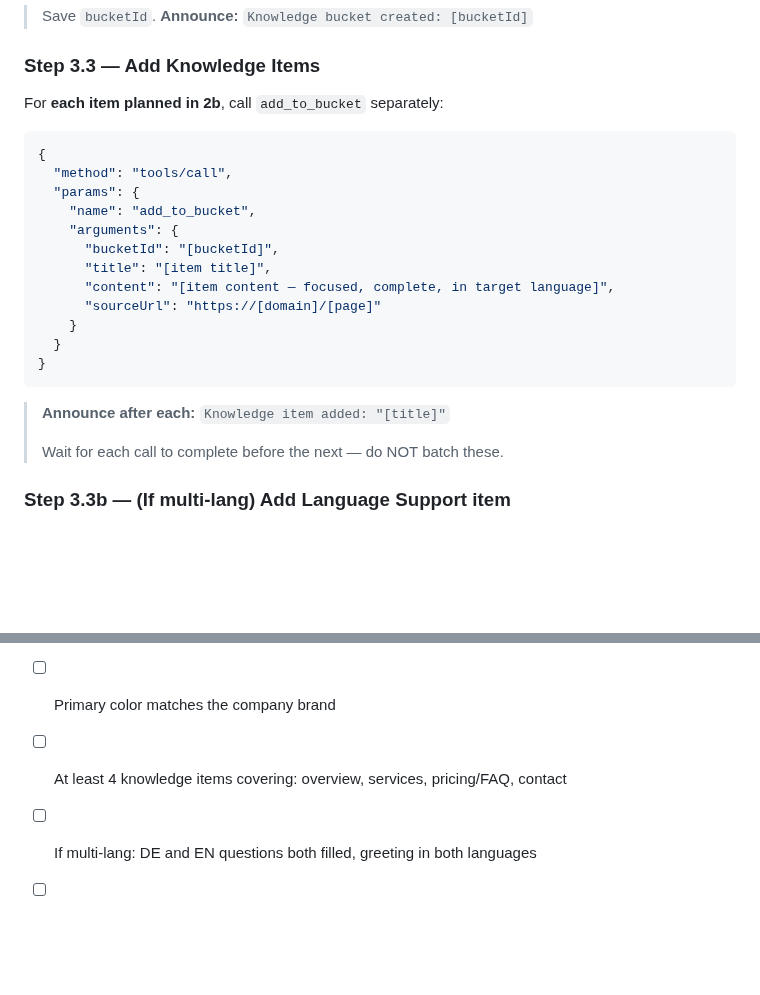
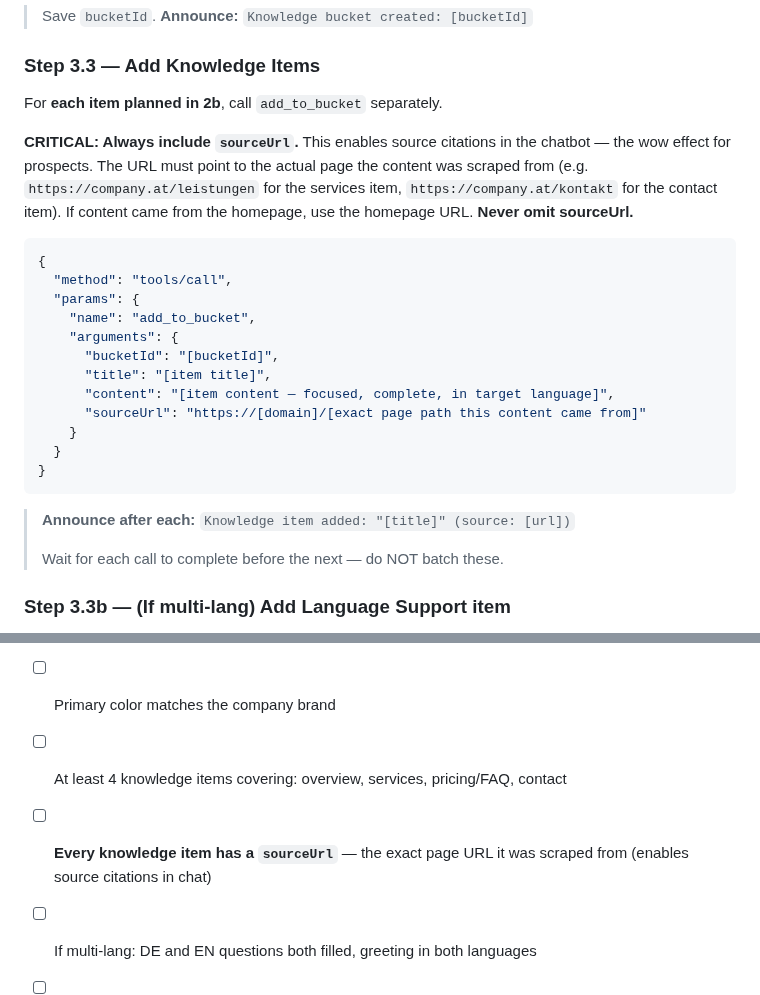
Before and after one commit to psquared-development/psquared-skills, a Markdown page: skills/inboxmate-demo/SKILL.md, 2 parts joined by grey strips. GitHub-like rendering; blank space fills up the shorter version.

Commit message:
fix: emphasize sourceUrl as CRITICAL in knowledge items — enables source citations in chat

````diff
--- a/skills/inboxmate-demo/SKILL.md
+++ b/skills/inboxmate-demo/SKILL.md
@@ -341,7 +341,9 @@ Use **individual MCP tools** — do NOT use `quick_setup_demo` for the full pipe
 
 ### Step 3.3 — Add Knowledge Items
 
-For **each item planned in 2b**, call `add_to_bucket` separately:
+For **each item planned in 2b**, call `add_to_bucket` separately.
+
+**CRITICAL: Always include `sourceUrl`.** This enables source citations in the chatbot — the wow effect for prospects. The URL must point to the actual page the content was scraped from (e.g. `https://company.at/leistungen` for the services item, `https://company.at/kontakt` for the contact item). If content came from the homepage, use the homepage URL. **Never omit sourceUrl.**
 
 ```json
 {
@@ -352,13 +354,13 @@ For **each item planned in 2b**, call `add_to_bucket` separately:
       "bucketId": "[bucketId]",
       "title": "[item title]",
       "content": "[item content — focused, complete, in target language]",
-      "sourceUrl": "https://[domain]/[page]"
+      "sourceUrl": "https://[domain]/[exact page path this content came from]"
     }
   }
 }
 ```
 
-> **Announce after each:** `Knowledge item added: "[title]"`
+> **Announce after each:** `Knowledge item added: "[title]" (source: [url])`
 >
 > Wait for each call to complete before the next — do NOT batch these.
 
@@ -542,6 +544,7 @@ Run through this checklist mentally before Phase 5:
 - [ ] Quick questions would make a real prospect click them
 - [ ] Primary color matches the company brand
 - [ ] At least 4 knowledge items covering: overview, services, pricing/FAQ, contact
+- [ ] **Every knowledge item has a `sourceUrl`** — the exact page URL it was scraped from (enables source citations in chat)
 - [ ] If multi-lang: DE and EN questions both filled, greeting in both languages
 - [ ] If multi-lang: knowledge item 7 (language support + use cases) added
 - [ ] Knowledge items are focused topics, not one big dump
````
